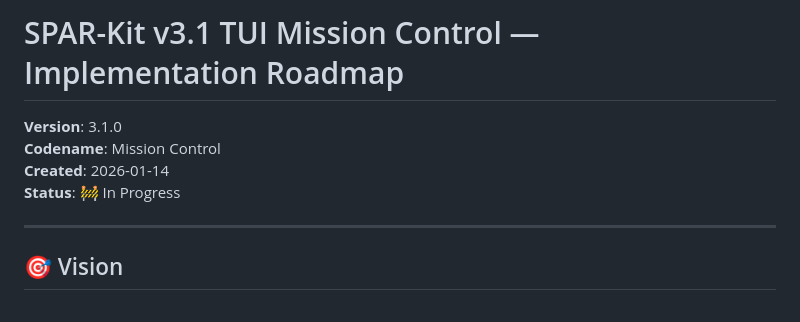
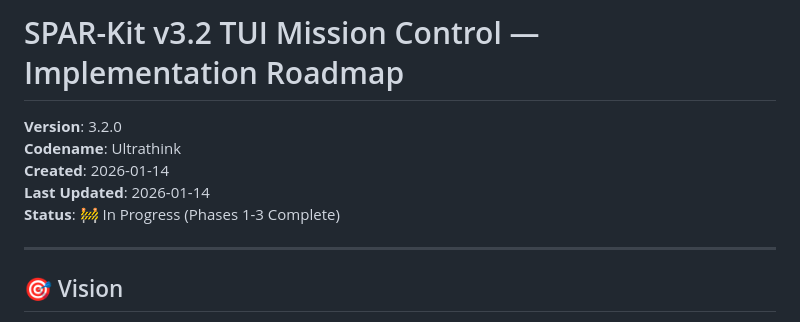
Before and after one commit to synthanai/spar-kit, a Markdown page: ROADMAP.md, the part around one of its changes. Rendered like a GitHub page.

```diff
--- a/ROADMAP_v3.1_TUI.md
+++ b/ROADMAP.md
@@ -1,9 +1,10 @@
-# SPAR-Kit v3.1 TUI Mission Control — Implementation Roadmap
+# SPAR-Kit v3.2 TUI Mission Control — Implementation Roadmap
 
-**Version**: 3.1.0
-**Codename**: Mission Control
+**Version**: 3.2.0
+**Codename**: Ultrathink
 **Created**: 2026-01-14
-**Status**: 🚧 In Progress
+**Last Updated**: 2026-01-14
+**Status**: 🚧 In Progress (Phases 1-3 Complete)
 
 ---
 
```
Also changed, not shown: other parts of ROADMAP.md (+113 -10 lines).
